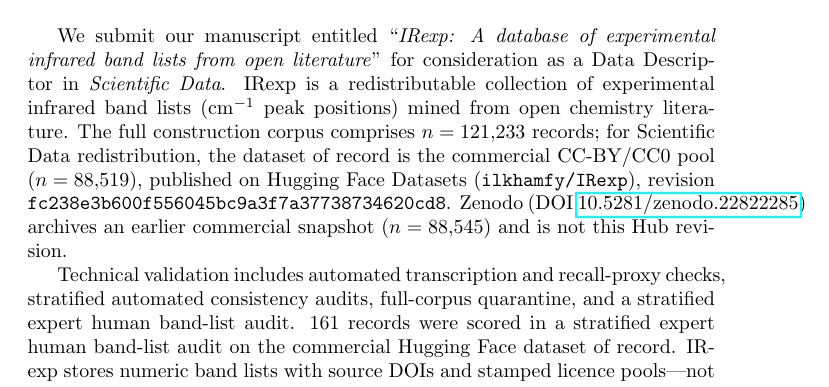
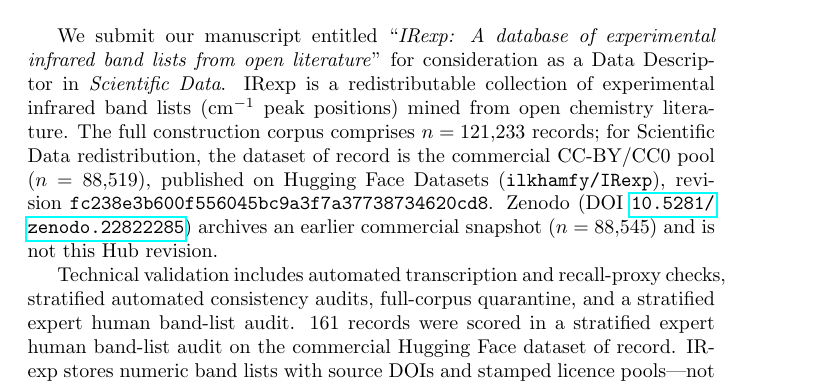
Before and after one commit to IlkhamFY/IRexp, a LaTeX document (cover_letter/cover_letter.tex): part of the page, cut so that both start at the same text. Compiled offline with pdfLaTeX.

Commit message:
release cover letter DOI wrap (#32)
Co-authored-by: ilkham <IlkhamFY@users.noreply.github.com>

```diff
--- a/cover_letter/cover_letter.tex
+++ b/cover_letter/cover_letter.tex
@@ -32,7 +32,7 @@ Dear Editor,\\
 We submit our manuscript entitled ``\emph{IRexp: A database of experimental infrared band lists from open literature}'' for consideration as a Data Descriptor in \emph{Scientific Data}.
 IRexp is a redistributable collection of experimental infrared band lists (cm$^{-1}$ peak positions) mined from open chemistry literature.
 The full construction corpus comprises $n=121{,}233$ records; for Scientific Data redistribution, the dataset of record is the commercial CC-BY/CC0 pool ($n=88{,}519$), published on Hugging Face Datasets (\texttt{ilkhamfy/IRexp}), revision \texttt{fc238e3b600f556045bc9a3f7a37738734620cd8}.
-Zenodo (DOI \href{https://doi.org/10.5281/zenodo.22822285}{10.5281/zenodo.22822285}) archives an earlier commercial snapshot ($n=88{,}545$) and is not this Hub revision.
+Zenodo (DOI \href{https://doi.org/10.5281/zenodo.22822285}{\texttt{10.5281/\linebreak[0]zenodo.22822285}}) archives an earlier commercial snapshot ($n=88{,}545$) and is not this Hub revision.
 
 Technical validation includes automated transcription and recall-proxy checks, stratified automated consistency audits, full-corpus quarantine, and a stratified expert human band-list audit.
 161 records were scored in a stratified expert human band-list audit on the commercial Hugging Face dataset of record.
```
